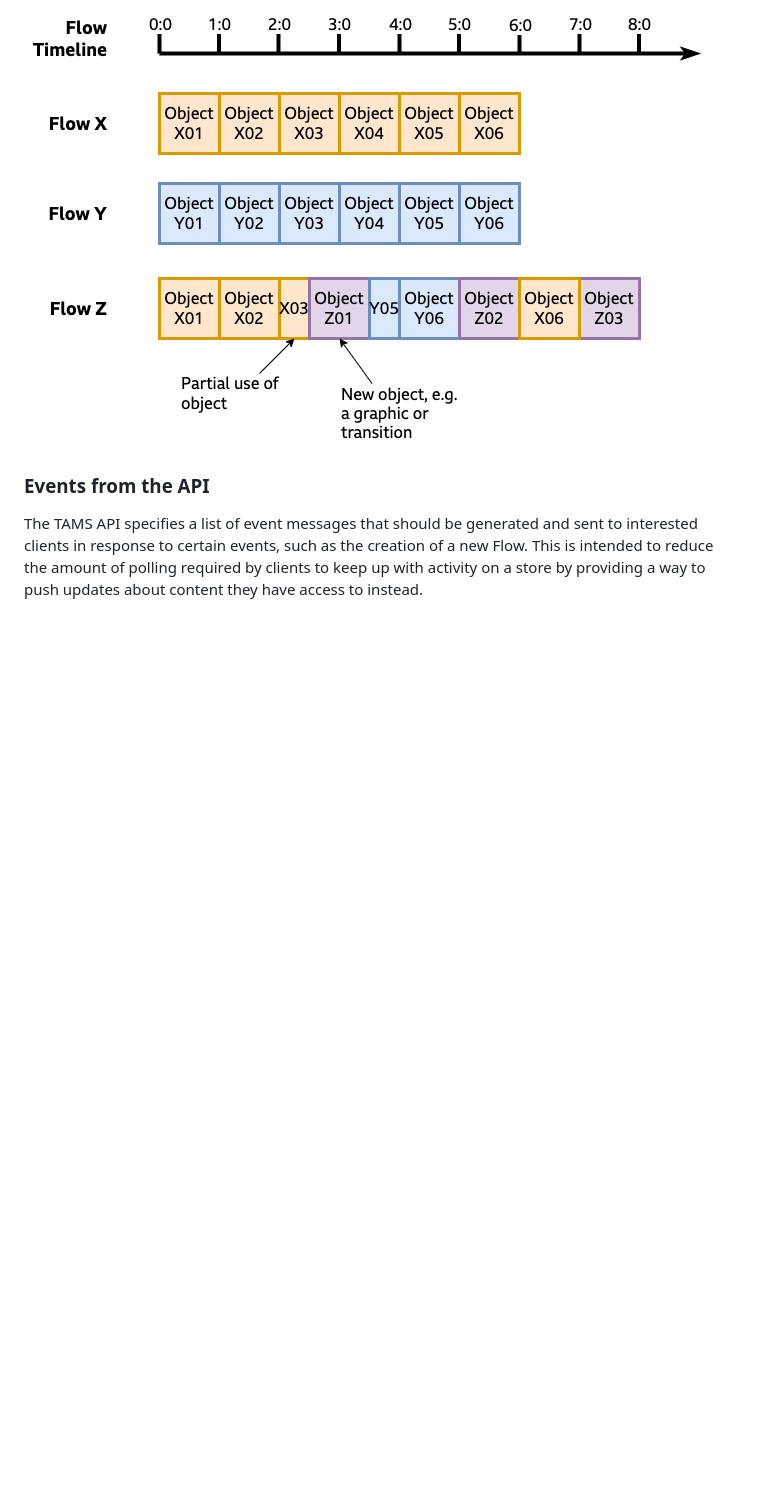
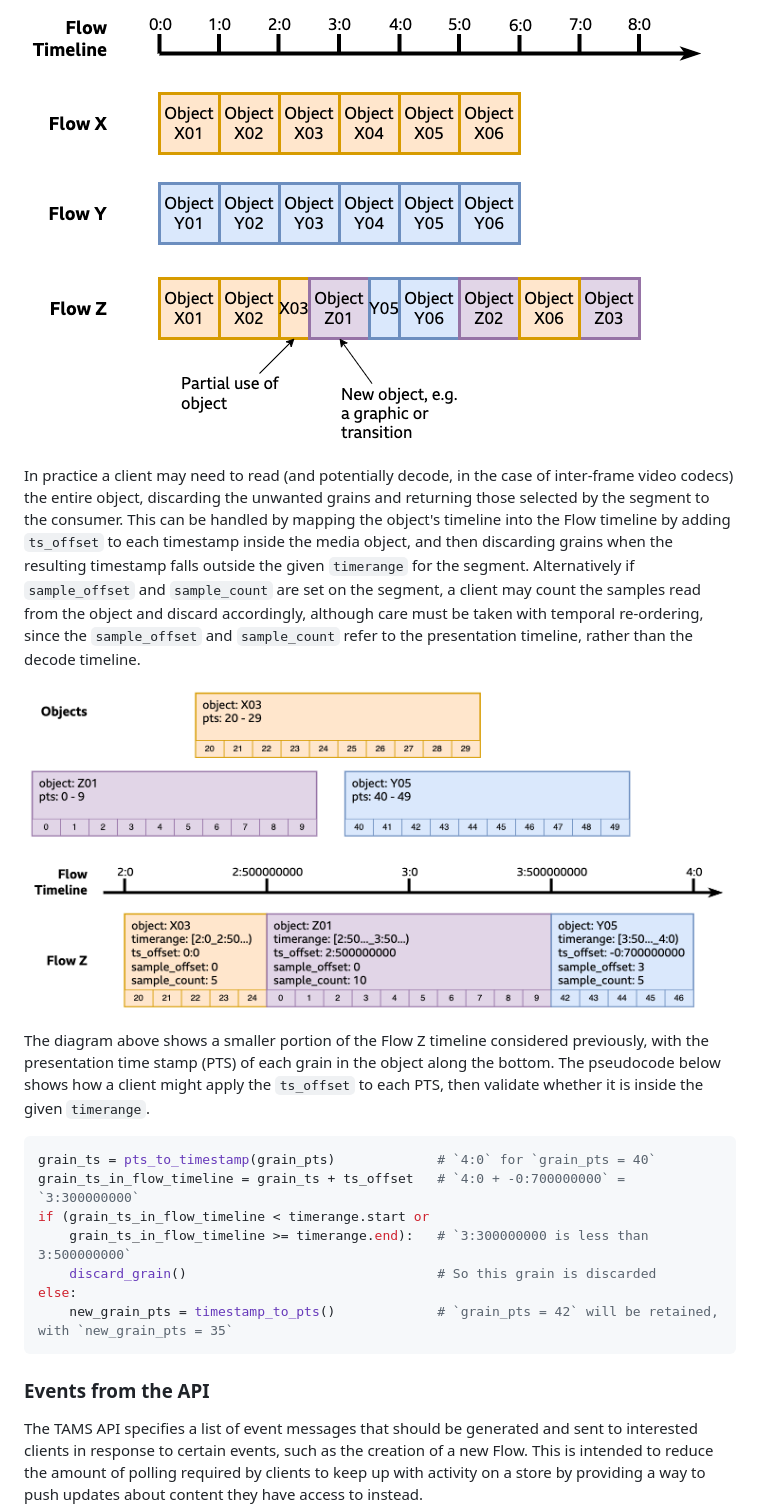
Before and after one commit to bbc/tams, a Markdown page: README.md, the part around the change. GitHub-like rendering; pictures changed too: docs/images/Flow and Media Timelines-Flow XYZ-subsegments.drawio.png (added); blank space fills up the shorter version.

Commit message:
Expand description of partial object re-use
Expands the description of using part of a media object to better
explain the two ways to calculate it.

````diff
--- a/README.md
+++ b/README.md
@@ -138,6 +138,25 @@ In the diagram below, portions of Flow X and Flow Y are combined to form Flow Z,
 
 ![Graphic showing the Flow timeline and Flow Segments of Flows X, Y and Z, where Z is composed of a mix of re-used segments and new media](./docs/images/Flow%20and%20Media%20Timelines-Flow%20XYZ.drawio.png)
 
+In practice a client may need to read (and potentially decode, in the case of inter-frame video codecs) the entire object, discarding the unwanted grains and returning those selected by the segment to the consumer.
+This can be handled by mapping the object's timeline into the Flow timeline by adding `ts_offset` to each timestamp inside the media object, and then discarding grains when the resulting timestamp falls outside the given `timerange` for the segment.
+Alternatively if `sample_offset` and `sample_count` are set on the segment, a client may count the samples read from the object and discard accordingly, although care must be taken with temporal re-ordering, since the `sample_offset` and `sample_count` refer to the presentation timeline, rather than the decode timeline.
+
+![Graphic showing the objects making up Flow Z (above) and their segments, along with the selected grains](./docs/images/Flow%20and%20Media%20Timelines-Flow%20XYZ-subsegments.drawio.png)
+
+The diagram above shows a smaller portion of the Flow Z timeline considered previously, with the presentation time stamp (PTS) of each grain in the object along the bottom.
+The pseudocode below shows how a client might apply the `ts_offset` to each PTS, then validate whether it is inside the given `timerange`.
+
+```python
+grain_ts = pts_to_timestamp(grain_pts)             # `4:0` for `grain_pts = 40`
+grain_ts_in_flow_timeline = grain_ts + ts_offset   # `4:0 + -0:700000000` = `3:300000000`
+if (grain_ts_in_flow_timeline < timerange.start or
+    grain_ts_in_flow_timeline >= timerange.end):   # `3:300000000 is less than 3:500000000`
+    discard_grain()                                # So this grain is discarded
+else:
+    new_grain_pts = timestamp_to_pts()             # `grain_pts = 42` will be retained, with `new_grain_pts = 35`
+```
+
 ### Events from the API
 
 The TAMS API specifies a list of event messages that should be generated and sent to interested clients in response to certain events, such as the creation of a new Flow.
````
